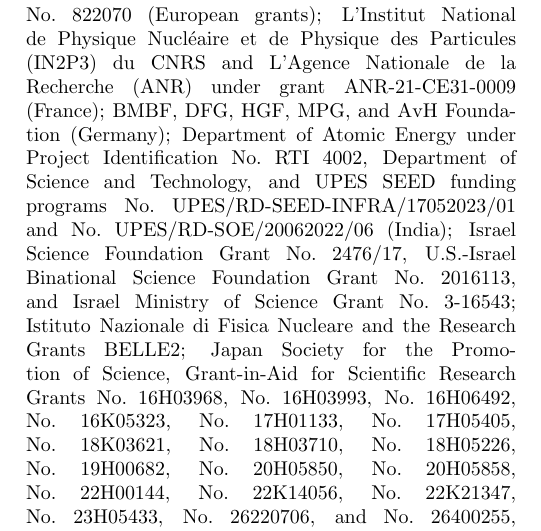
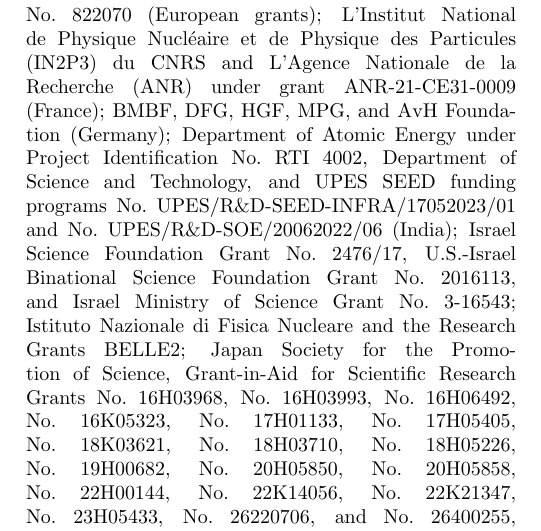
Before and after one commit to zjkjsd/B2Note_Inclusive_RD, a LaTeX paper (prl.tex, which reads acknowledgements.tex): part of one column of page 1 of 2, cut so that both start at the same text. Compiled offline with pdfLaTeX.

Commit message:
Update acknowledgements.tex escape two "&"

```diff
--- a/acknowledgements.tex
+++ b/acknowledgements.tex
@@ -56,8 +56,8 @@
 Department of Science and Technology,
 and
 UPES SEED funding programs
-No.~UPES/R&D-SEED-INFRA/17052023/01 and
-No.~UPES/R&D-SOE/20062022/06 (India);
+No.~UPES/R\&D-SEED-INFRA/17052023/01 and
+No.~UPES/R\&D-SOE/20062022/06 (India);
 %Israel
 Israel Science Foundation Grant No.~2476/17,
 U.S.-Israel Binational Science Foundation Grant No.~2016113, and
```
